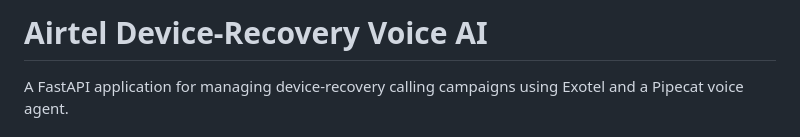
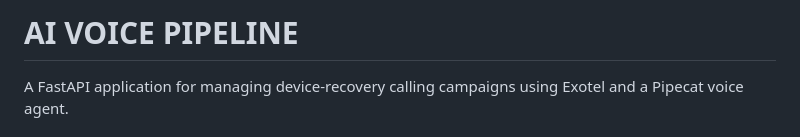
Before and after one commit to soms7n/Voice-Ai-Pipeline, a Markdown page: README.md, the part around the change. Rendered like a GitHub page.

Commit message:
AI Voice Pipeline readme updated

```diff
--- a/README.md
+++ b/README.md
@@ -1,4 +1,4 @@
-# Airtel Device-Recovery Voice AI
+# AI VOICE PIPELINE
 
 A FastAPI application for managing device-recovery calling campaigns using Exotel and a Pipecat voice agent.
 
```
